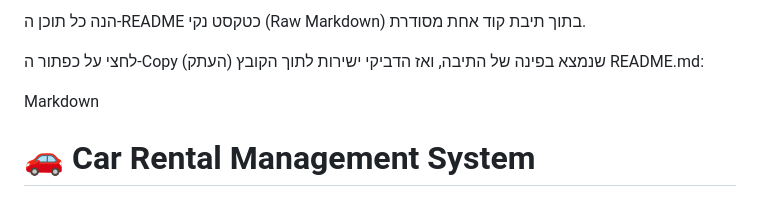
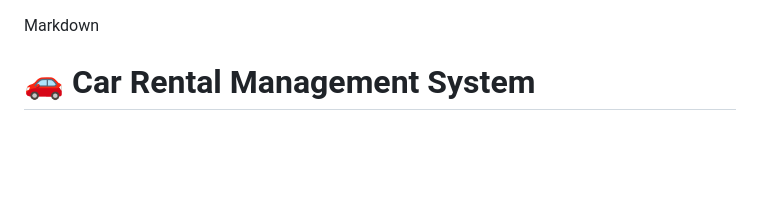
Before and after one commit to chaya-Sprung/car-rental-system, a Markdown page: README.md, the part around the change. Drawn GitHub-style; blank space fills up the shorter version.

Commit message:
Refactor README content for clarity
Removed unnecessary instructions and cleaned up the README content.

```diff
--- a/README.md
+++ b/README.md
@@ -1,6 +1,3 @@
-הנה כל תוכן ה-README כטקסט נקי (Raw Markdown) בתוך תיבת קוד אחת מסודרת.
-
-לחצי על כפתור ה-Copy (העתק) שנמצא בפינה של התיבה, ואז הדביקי ישירות לתוך הקובץ README.md:
 
 Markdown
 # 🚗 Car Rental Management System
```
